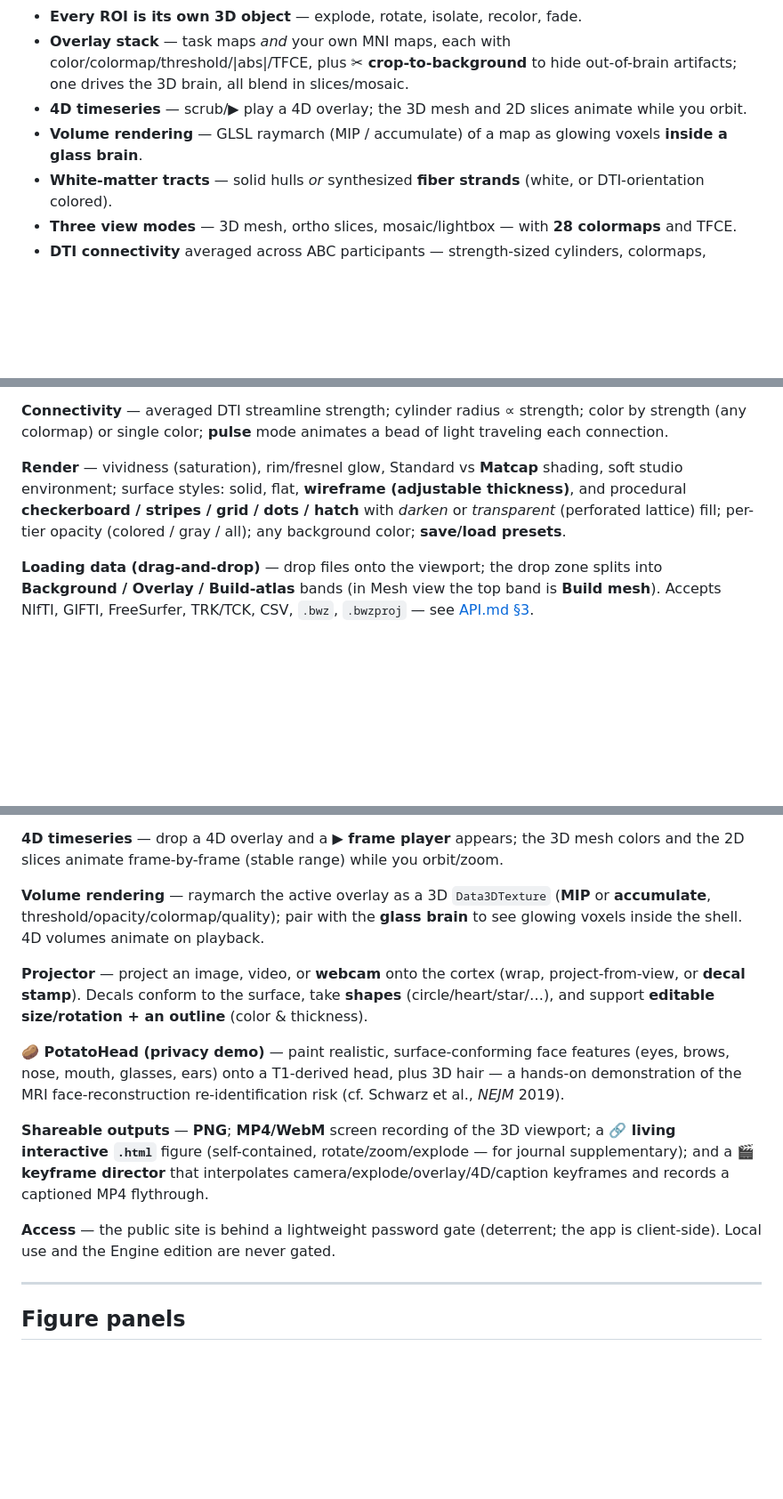
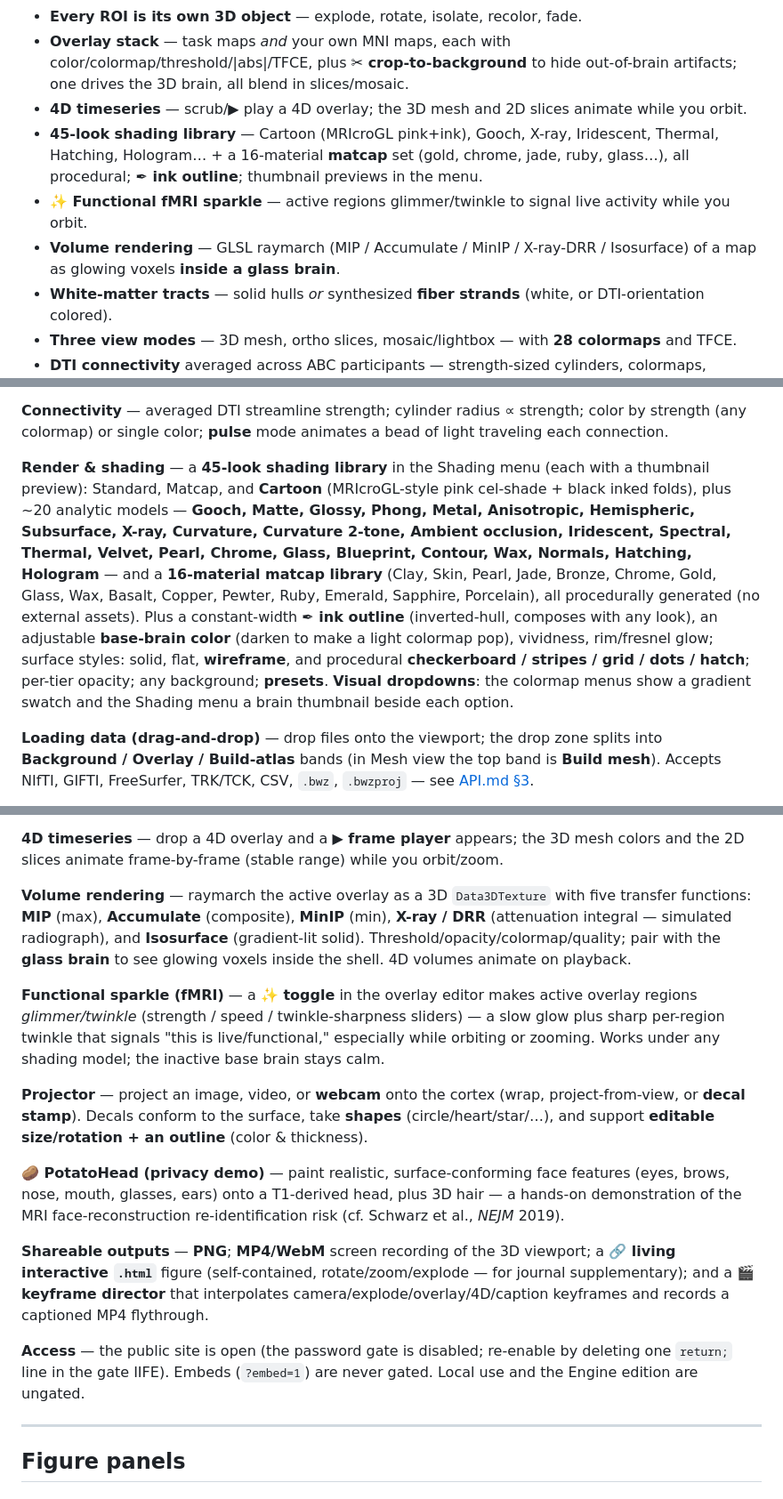
Before and after one commit to rnorlund/brainWhiz, a Markdown page: README.md, 3 parts joined by grey strips. Shown at 89% size. GitHub-like rendering; blank space fills up the shorter version.

```diff
--- a/README.md
+++ b/README.md
@@ -25,7 +25,9 @@ draw DTI connectivity, and compose publication-ready figure panels — all in th
 - **Every ROI is its own 3D object** — explode, rotate, isolate, recolor, fade.
 - **Overlay stack** — task maps *and* your own MNI maps, each with color/colormap/threshold/|abs|/TFCE, plus **✂ crop-to-background** to hide out-of-brain artifacts; one drives the 3D brain, all blend in slices/mosaic.
 - **4D timeseries** — scrub/▶ play a 4D overlay; the 3D mesh and 2D slices animate while you orbit.
-- **Volume rendering** — GLSL raymarch (MIP / accumulate) of a map as glowing voxels **inside a glass brain**.
+- **45-look shading library** — Cartoon (MRIcroGL pink+ink), Gooch, X-ray, Iridescent, Thermal, Hatching, Hologram… + a 16-material **matcap** set (gold, chrome, jade, ruby, glass…), all procedural; **✒ ink outline**; thumbnail previews in the menu.
+- **✨ Functional fMRI sparkle** — active regions glimmer/twinkle to signal live activity while you orbit.
+- **Volume rendering** — GLSL raymarch (MIP / Accumulate / MinIP / X-ray-DRR / Isosurface) of a map as glowing voxels **inside a glass brain**.
 - **White-matter tracts** — solid hulls *or* synthesized **fiber strands** (white, or DTI-orientation colored).
 - **Three view modes** — 3D mesh, ortho slices, mosaic/lightbox — with **28 colormaps** and TFCE.
 - **DTI connectivity** averaged across ABC participants — strength-sized cylinders, colormaps, pulsing flow, and arced 3D arrows.
@@ -123,7 +125,18 @@ All atlases are in MNI space. **Connectivity** exists only for `jhu` and `aicha`
 
 **Connectivity** — averaged DTI streamline strength; cylinder radius ∝ strength; color by strength (any colormap) or single color; **pulse** mode animates a bead of light traveling each connection.
 
-**Render** — vividness (saturation), rim/fresnel glow, Standard vs **Matcap** shading, soft studio environment; surface styles: solid, flat, **wireframe (adjustable thickness)**, and procedural **checkerboard / stripes / grid / dots / hatch** with *darken* or *transparent* (perforated lattice) fill; per-tier opacity (colored / gray / all); any background color; **save/load presets**.
+**Render & shading** — a **45-look shading library** in the Shading menu (each with a thumbnail preview):
+Standard, Matcap, and **Cartoon** (MRIcroGL-style pink cel-shade + black inked folds), plus ~20
+analytic models — **Gooch, Matte, Glossy, Phong, Metal, Anisotropic, Hemispheric, Subsurface, X-ray,
+Curvature, Curvature 2-tone, Ambient occlusion, Iridescent, Spectral, Thermal, Velvet, Pearl, Chrome,
+Glass, Blueprint, Contour, Wax, Normals, Hatching, Hologram** — and a **16-material matcap library**
+(Clay, Skin, Pearl, Jade, Bronze, Chrome, Gold, Glass, Wax, Basalt, Copper, Pewter, Ruby, Emerald,
+Sapphire, Porcelain), all procedurally generated (no external assets). Plus a constant-width **✒ ink
+outline** (inverted-hull, composes with any look), an adjustable **base-brain color** (darken to make a
+light colormap pop), vividness, rim/fresnel glow; surface styles: solid, flat, **wireframe**, and
+procedural **checkerboard / stripes / grid / dots / hatch**; per-tier opacity; any background; **presets**.
+**Visual dropdowns**: the colormap menus show a gradient swatch and the Shading menu a brain thumbnail
+beside each option.
 
 **Loading data (drag-and-drop)** — drop files onto the viewport; the drop zone splits into **Background / Overlay / Build-atlas** bands (in Mesh view the top band is **Build mesh**). Accepts NIfTI, GIFTI, FreeSurfer, TRK/TCK, CSV, `.bwz`, `.bwzproj` — see [API.md §3](API.md).
 
@@ -133,7 +146,15 @@ All atlases are in MNI space. **Connectivity** exists only for `jhu` and `aicha`
 
 **4D timeseries** — drop a 4D overlay and a **▶ frame player** appears; the 3D mesh colors and the 2D slices animate frame-by-frame (stable range) while you orbit/zoom.
 
-**Volume rendering** — raymarch the active overlay as a 3D `Data3DTexture` (**MIP** or **accumulate**, threshold/opacity/colormap/quality); pair with the **glass brain** to see glowing voxels inside the shell. 4D volumes animate on playback.
+**Volume rendering** — raymarch the active overlay as a 3D `Data3DTexture` with five transfer functions:
+**MIP** (max), **Accumulate** (composite), **MinIP** (min), **X-ray / DRR** (attenuation integral —
+simulated radiograph), and **Isosurface** (gradient-lit solid). Threshold/opacity/colormap/quality; pair
+with the **glass brain** to see glowing voxels inside the shell. 4D volumes animate on playback.
+
+**Functional sparkle (fMRI)** — a **✨ toggle** in the overlay editor makes active overlay regions
+*glimmer/twinkle* (strength / speed / twinkle-sharpness sliders) — a slow glow plus sharp per-region
+twinkle that signals "this is live/functional," especially while orbiting or zooming. Works under any
+shading model; the inactive base brain stays calm.
 
 **Projector** — project an image, video, or **webcam** onto the cortex (wrap, project-from-view, or **decal stamp**). Decals conform to the surface, take **shapes** (circle/heart/star/…), and support **editable size/rotation + an outline** (color & thickness).
 
@@ -141,7 +162,7 @@ All atlases are in MNI space. **Connectivity** exists only for `jhu` and `aicha`
 
 **Shareable outputs** — **PNG**; **MP4/WebM** screen recording of the 3D viewport; a **🔗 living interactive `.html`** figure (self-contained, rotate/zoom/explode — for journal supplementary); and a **🎬 keyframe director** that interpolates camera/explode/overlay/4D/caption keyframes and records a captioned MP4 flythrough.
 
-**Access** — the public site is behind a lightweight password gate (deterrent; the app is client-side). Local use and the Engine edition are never gated.
+**Access** — the public site is open (the password gate is disabled; re-enable by deleting one `return;` line in the gate IIFE). Embeds (`?embed=1`) are never gated. Local use and the Engine edition are ungated.
 
 ---
 
```
Also changed, not shown: API.md (+34 -0 lines).
